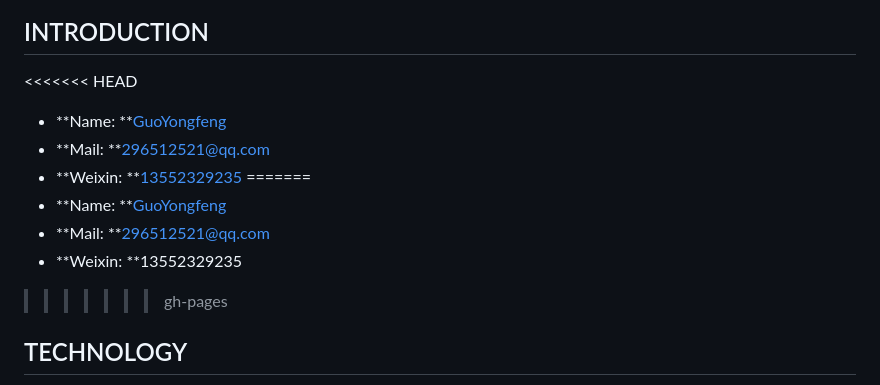
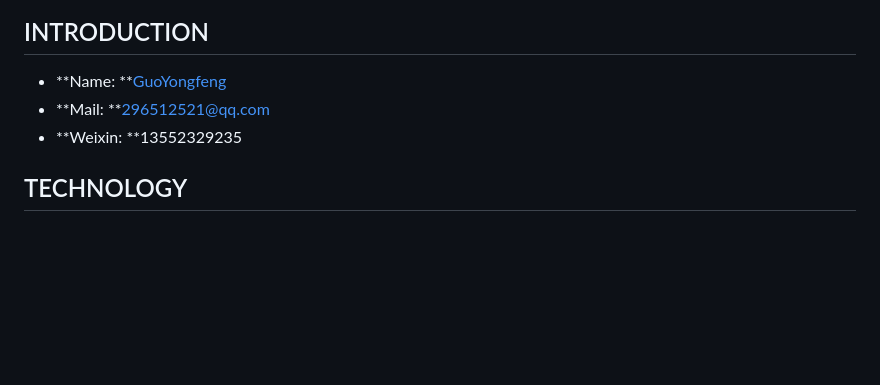
Before and after one commit to GuoYongfeng/idoc, a Markdown page: md/CONTACT.md, the part around the change. GitHub-like rendering; blank space fills up the shorter version.

```diff
--- a/md/CONTACT.md
+++ b/md/CONTACT.md
@@ -3,15 +3,11 @@
 <img title="郭永峰" src="/img/me.jpg" style="width: 250px;">
 
 ## INTRODUCTION
-<<<<<<< HEAD
-- **Name: **<a href="https://github.com/GuoYongfeng">GuoYongfeng</a>
-- **Mail: **<a href="mailto:296512521@qq.com">296512521@qq.com</a>
-- **Weixin: **<a href="tel:13552329235">13552329235</a>
-=======
+
 - **Name: **[GuoYongfeng](https://github.com/GuoYongfeng)
 - **Mail: **<a href="mailTo:296512521@qq.com">296512521@qq.com</a>
 - **Weixin: **13552329235
->>>>>>> gh-pages
+
 
 ## TECHNOLOGY
 - HTML && HTML5
```
Also changed, not shown: static/img/forkgithub.png, 1 other file.
